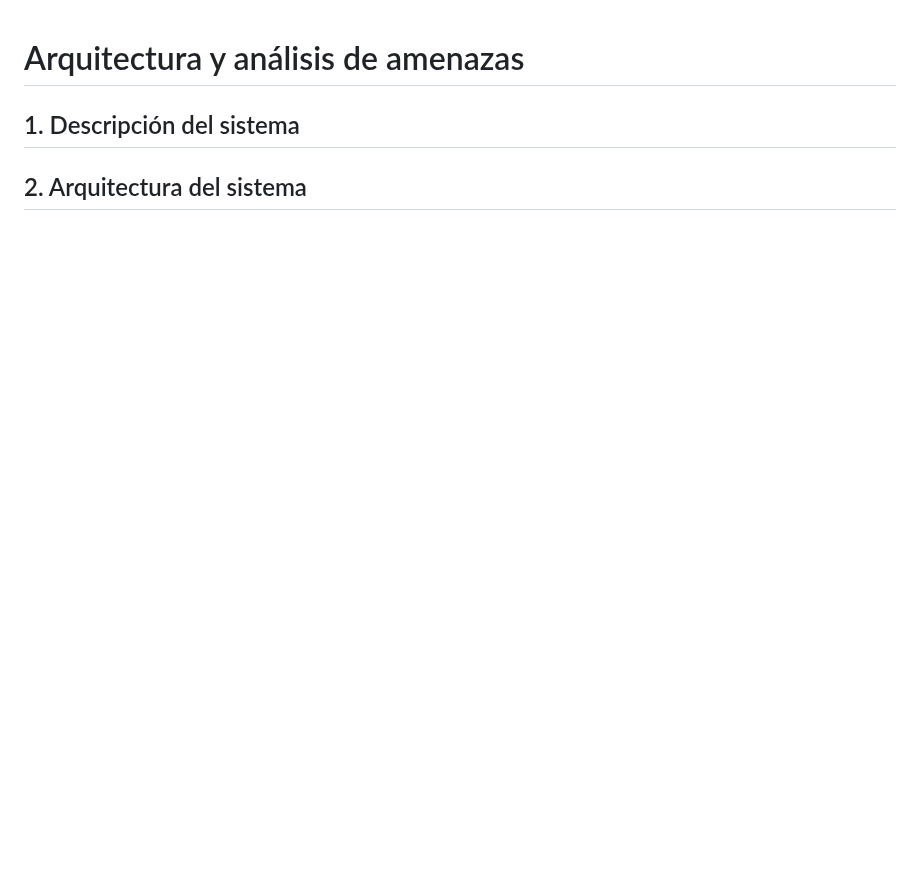
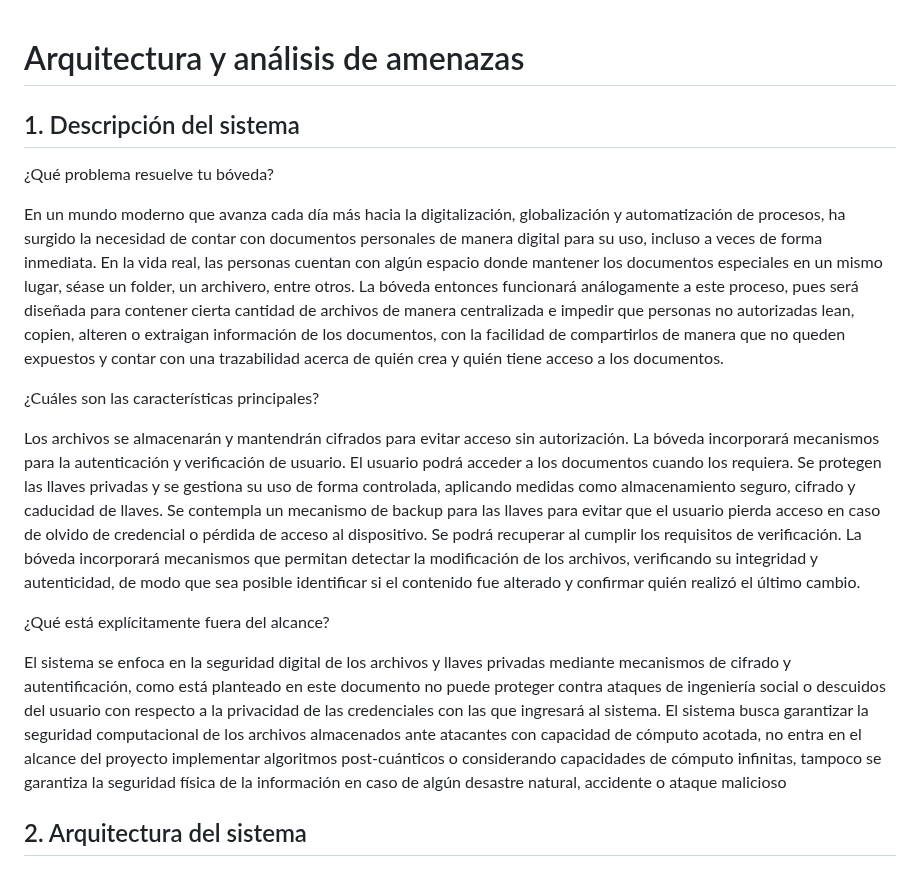
Before and after one commit to grecia-i/criptografia2026-2, a Markdown page: D1-ArchitectureAndThreatModel/ArchitectureAndThreatModel.md, the part around the change. Rendered like a GitHub page; blank space fills up the shorter version.

Commit message:
Arquitectura 2

```diff
--- a/D1-ArchitectureAndThreatModel/ArchitectureAndThreatModel.md
+++ b/D1-ArchitectureAndThreatModel/ArchitectureAndThreatModel.md
@@ -1,6 +1,26 @@
 # Arquitectura y análisis de amenazas
 
 ## 1. Descripción del sistema
+¿Qué problema resuelve tu bóveda?
+
+En un mundo moderno que avanza cada día más hacia la digitalización, globalización y automatización de procesos, ha surgido la necesidad de contar con documentos personales de manera digital para su uso, incluso a veces de forma inmediata.
+En la vida real, las personas cuentan con algún espacio donde mantener los documentos especiales en un mismo lugar, séase un folder, un archivero, entre otros. La bóveda entonces funcionará análogamente a este proceso, pues será diseñada para contener cierta cantidad de archivos de manera centralizada e impedir que personas no autorizadas lean, copien, alteren o extraigan información de los documentos, con la facilidad de compartirlos de manera que no queden expuestos y contar con una trazabilidad acerca de quién crea y quién tiene acceso a los documentos.
+
+
+¿Cuáles son las características principales?
+
+Los archivos se almacenarán y mantendrán cifrados para evitar acceso sin autorización.
+La bóveda incorporará mecanismos para la autenticación y verificación de usuario.
+El usuario podrá acceder a los documentos cuando los requiera.
+Se protegen las llaves privadas y se gestiona su uso de forma controlada, aplicando medidas como almacenamiento seguro, cifrado y caducidad de llaves.
+Se contempla un mecanismo de backup para las llaves para evitar que el usuario pierda acceso en caso de olvido de credencial o pérdida de acceso al dispositivo. Se podrá recuperar al cumplir los requisitos de verificación.
+La bóveda incorporará mecanismos que permitan detectar la modificación de los archivos, verificando su integridad y autenticidad, de modo que sea posible identificar si el contenido fue alterado y confirmar quién realizó el último cambio.
+
+
+¿Qué está explícitamente fuera del alcance?
+
+El sistema se enfoca en la seguridad digital de los archivos y llaves privadas mediante mecanismos de cifrado y autentificación, como está planteado en este documento no puede proteger contra ataques de ingeniería social o descuidos del usuario con respecto a la privacidad de las credenciales con las que ingresará al sistema.
+El sistema busca garantizar la seguridad computacional de los archivos almacenados ante atacantes con capacidad de cómputo acotada, no entra en el alcance del proyecto implementar algoritmos post-cuánticos o considerando capacidades de cómputo infinitas, tampoco se garantiza la seguridad física de la información en caso de algún desastre natural, accidente o ataque malicioso
 
 ## 2. Arquitectura del sistema
 ![Modelo de Arquitectura](Arquitectura-D1.jpg)
```
